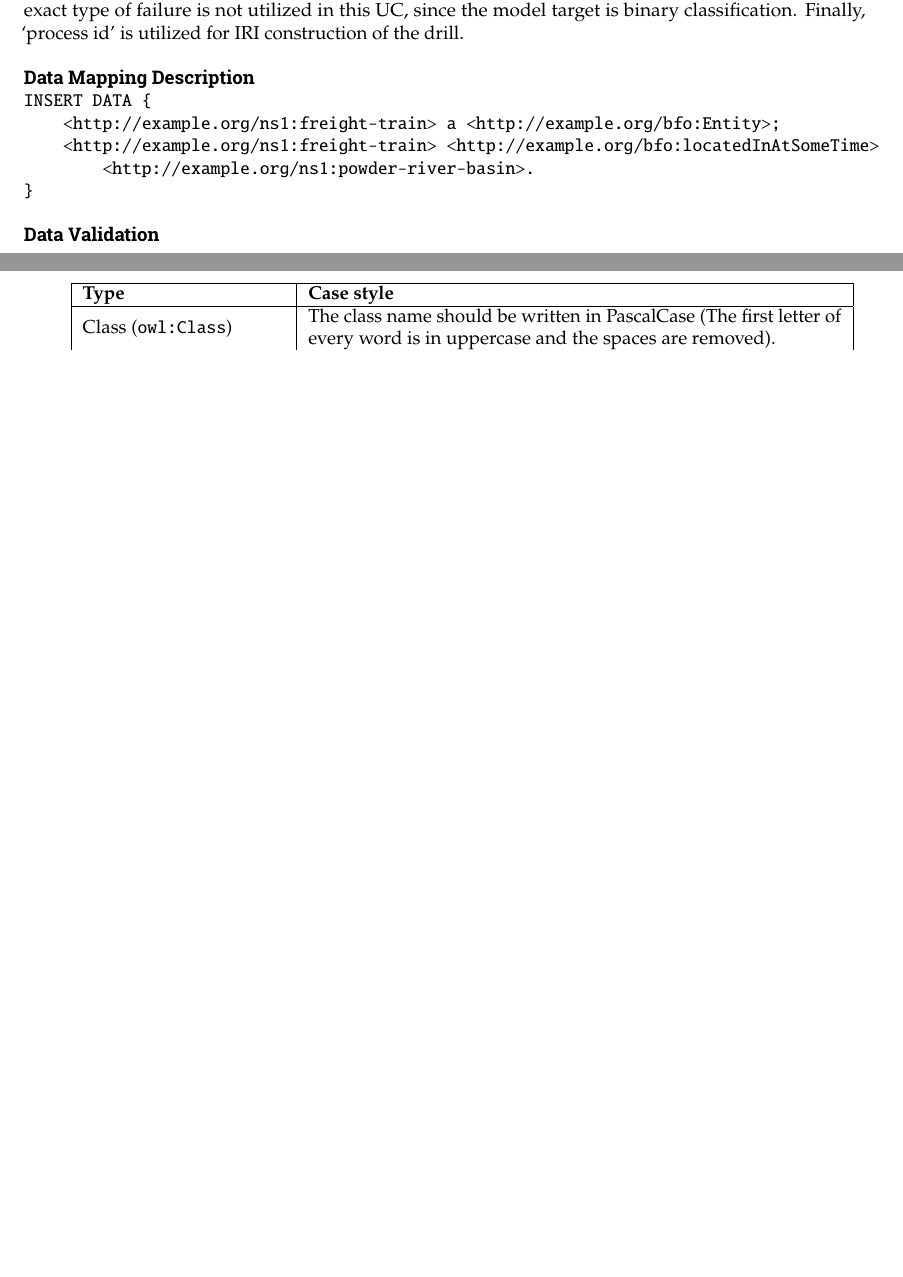
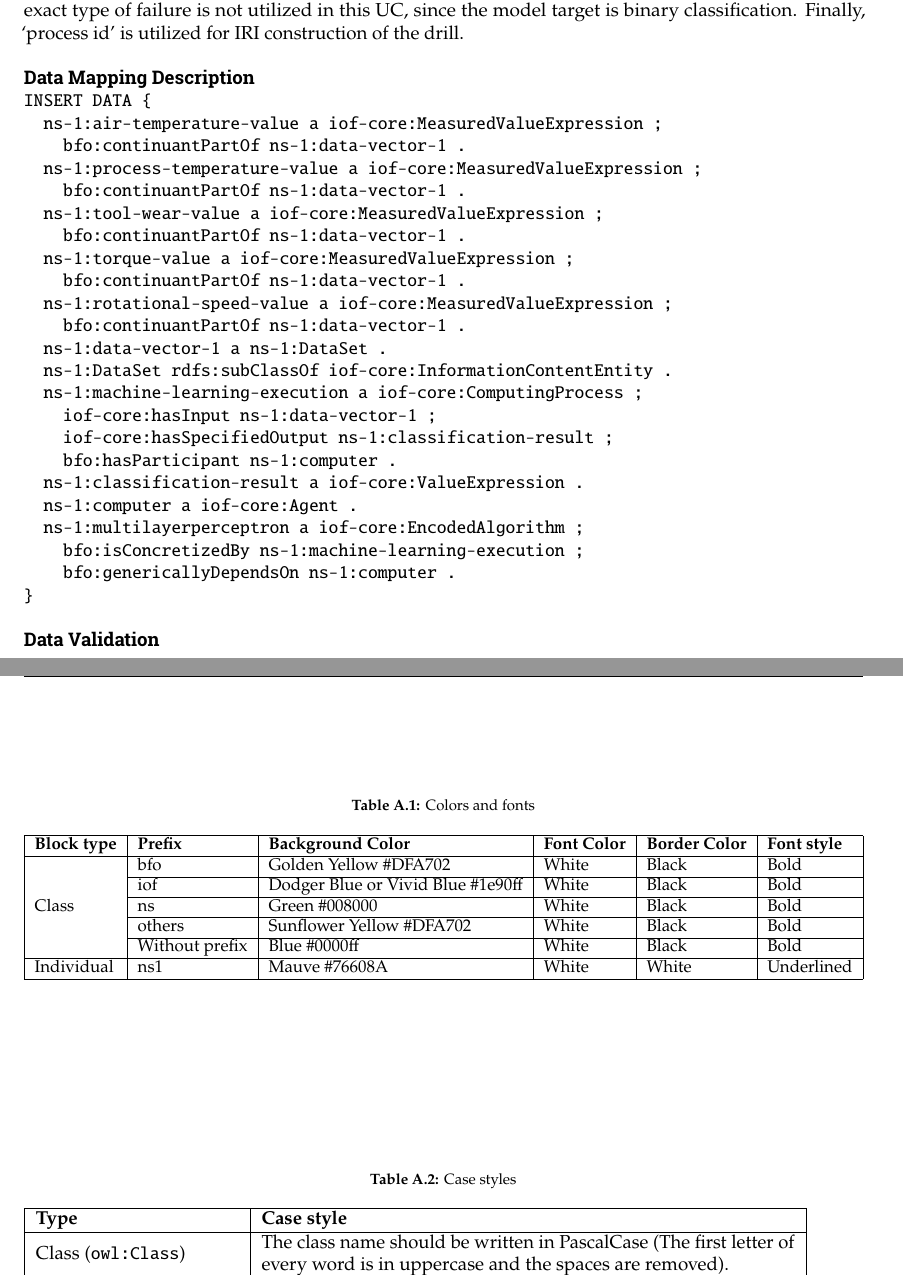
Before and after one commit to iofoundry/IOF-Core-Pattern-v2, a LaTeX thesis (report.tex, which reads appendix/instructions.tex, scenarios/algorithm-execution/algorithm-execution.tex, scenarios/location-change/location-change.tex): two parts of pages 18 and 21 of 24 before the commit and two parts of pages 18 and 21 of 25 after it, joined at a grey line, cut so that both start at the same text, the shorter picture padded with empty space. Compiled offline with pdfLaTeX.

Commit message:
added insert data for algorithm execution

```diff
--- a/appendix/instructions.tex
+++ b/appendix/instructions.tex
@@ -84,3 +86,27 @@ A library with all basic patterns is available to be used with \href{http://draw
+\begin{table}[]
+\caption{Colors and fonts}
+\label{tab:color-font-table}
+\resizebox{\columnwidth}{!}{%
+\begin{tabular}{|l|l|l|l|l|l|}
+\hline
+\textbf{Block type}    & \textbf{Prefix} & \textbf{Background Color}          & \textbf{Font Color} & \textbf{Border Color} & \textbf{Font style} \\ \hline
+\multirow{5}{*}{Class} & bfo             & Golden Yellow \#DFA702             & White               & Black                 & Bold                \\ \cline{2-6}
+                       & iof             & Dodger Blue or Vivid Blue \#1e90ff & White               & Black                 & Bold                \\ \cline{2-6}
+                       & ns              & Green \#008000                     & White               & Black                 & Bold                \\ \cline{2-6}
+                       & others          & Sunflower Yellow \#DFA702          & White               & Black                 & Bold                \\ \cline{2-6}
+                       & Without prefix  & Blue \#0000ff                      & White               & Black                 & Bold                \\ \hline
+Individual             & ns1             & Mauve \#76608A                     & White               & White                 & Underlined          \\ \hline
+\end{tabular}%
+}
+\end{table}
+
+    \item See the \cref{case-style-table} for choosing a proper case style of the label according to the element type.
+
+\begin{table}[]
+\caption{Case styles}
+\label{case-style-table}
+\begin{tabular}
+{|>{\raggedright\arraybackslash}m{3.8cm}|>{\raggedright\arraybackslash}m{10cm}|}
 \hline
 \textbf{Type} & \textbf{Case style} \\ \hline
 
--- a/scenarios/algorithm-execution/algorithm-execution.tex
+++ b/scenarios/algorithm-execution/algorithm-execution.tex
@@ -47,9 +47,27 @@ For prediction purposes, type and Product ID are omitted and are as such not inc
 
 \begin{verbatim}
 INSERT DATA {
-    <http://example.org/ns1:freight-train> a <http://example.org/bfo:Entity>;
-    <http://example.org/ns1:freight-train> <http://example.org/bfo:locatedInAtSomeTime>
-        <http://example.org/ns1:powder-river-basin>.
+  ns-1:air-temperature-value a iof-core:MeasuredValueExpression ;
+    bfo:continuantPartOf ns-1:data-vector-1 .
+  ns-1:process-temperature-value a iof-core:MeasuredValueExpression ;
+    bfo:continuantPartOf ns-1:data-vector-1 .
+  ns-1:tool-wear-value a iof-core:MeasuredValueExpression ;
+    bfo:continuantPartOf ns-1:data-vector-1 .
+  ns-1:torque-value a iof-core:MeasuredValueExpression ;
+    bfo:continuantPartOf ns-1:data-vector-1 .
+  ns-1:rotational-speed-value a iof-core:MeasuredValueExpression ;
+    bfo:continuantPartOf ns-1:data-vector-1 .
+  ns-1:data-vector-1 a ns-1:DataSet .
+  ns-1:DataSet rdfs:subClassOf iof-core:InformationContentEntity .
+  ns-1:machine-learning-execution a iof-core:ComputingProcess ;
+    iof-core:hasInput ns-1:data-vector-1 ;
+    iof-core:hasSpecifiedOutput ns-1:classification-result ;
+    bfo:hasParticipant ns-1:computer .
+  ns-1:classification-result a iof-core:ValueExpression .
+  ns-1:computer a iof-core:Agent .
+  ns-1:multilayerperceptron a iof-core:EncodedAlgorithm ;
+    bfo:isConcretizedBy ns-1:machine-learning-execution ;
+    bfo:genericallyDependsOn ns-1:computer .
 }
 \end{verbatim}
 
--- a/scenarios/location-change/location-change.tex
+++ b/scenarios/location-change/location-change.tex
@@ -50,6 +55,3 @@ Train Number & Source & Destination & Departure Time & Arrival Time \\
 
 \begin{verbatim}
 INSERT DATA {
-    <http://example.org/ns1:freight-train> a <http://example.org/bfo:Entity>;
-    <http://example.org/ns1:freight-train> <http://example.org/bfo:locatedInAtSomeTime>
-        <http://example.org/ns1:powder-river-basin>.
```
Also changed, not shown: scenarios/object-artifact-material/object-artifact-material.tex (added, +27 -0 lines), appendix/instructions.tex (16 more changed lines), scenarios/location-change/location-change.tex (35 more changed lines).
